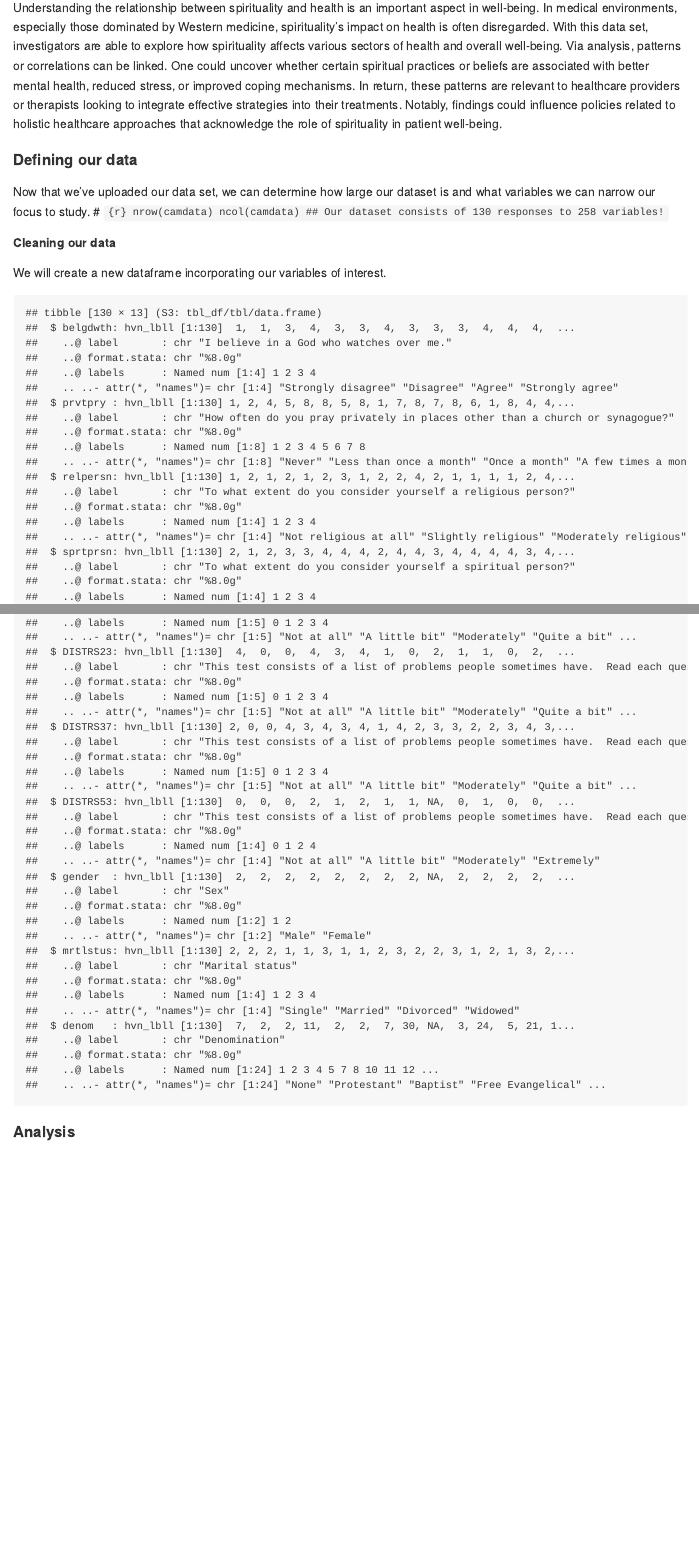
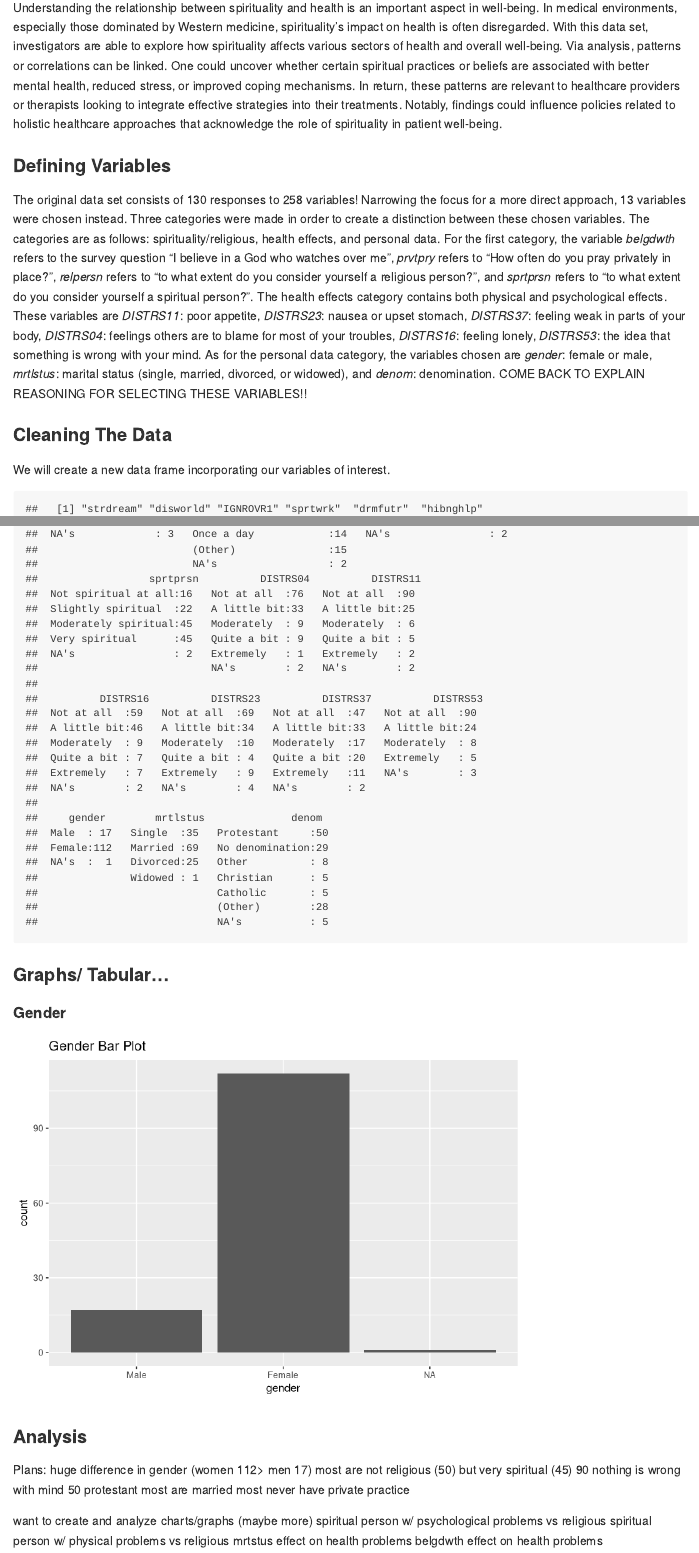
Before and after one commit to mmend34/EDA_Notebook, an R Markdown document (EDA_Notebook.Rmd): the page in a window 1100 px wide, from 650 px down, and a second part further down, joined at a grey line. Rendered offline with R 4.5, knitr and Pandoc, with nearby package versions; code that draws random numbers runs with fixed seeds of ours.

Commit message:
cleaned data, fixed variables, started to notice differences and summarize, made plans to further analyze

````diff
--- a/EDA_Notebook.Rmd
+++ b/EDA_Notebook.Rmd
@@ -16,6 +16,15 @@ The CAM and Spirituality, Religiosity survey was given to chronically ill patien
 ### Motivation
 Understanding the relationship between spirituality and health is an important aspect in well-being. In medical environments, especially those dominated by Western medicine, spirituality's impact on health is often disregarded. With this data set, investigators are able to explore how spirituality affects various sectors of health and overall well-being. Via analysis, patterns or correlations can be linked. One could uncover whether certain spiritual practices or beliefs are associated with better mental health, reduced stress, or improved coping mechanisms. In return, these patterns are relevant to healthcare providers or therapists looking to integrate effective strategies into their treatments. Notably, findings could influence policies related to holistic healthcare approaches that acknowledge the role of spirituality in patient well-being.
 
+<!-- ```{r}
+nrow(camdata)
+ncol(camdata)
+# Our data set consists of 130 responses to 258 variables!
+``` -->
+
+### Defining Variables
+The original data set consists of 130 responses to 258 variables! Narrowing the focus for a more direct approach, 13 variables were chosen instead. Three categories were made in order to create a distinction between these chosen variables. The categories are as follows: spirituality/religious, health effects, and personal data. For the first category, the variable *belgdwth* refers to the survey question "I believe in a God who watches over me", *prvtpry* refers to "How often do you pray privately in place?", *relpersn* refers to "to what extent do you consider yourself a religious person?", and *sprtprsn* refers to "to what extent do you consider yourself a spiritual person?". The health effects category contains both physical and psychological effects. These variables are *DISTRS11*: poor appetite, *DISTRS23*: nausea or upset stomach, *DISTRS37*: feeling weak in parts of your body, *DISTRS04*: feelings others are to blame for most of your troubles, *DISTRS16*: feeling lonely, *DISTRS53*: the idea that something is wrong with your mind. As for the personal data category, the variables chosen are *gender*: female or male, *mrtlstus*: marital status (single, married, divorced,  or widowed), and *denom*: denomination. COME BACK TO EXPLAIN REASONING FOR SELECTING THESE VARIABLES!!
+
 ```{r}
 #load data set
 load("/Users/marielamendez-pimentel/Documents/EDA Notebook/Datasets/CAM Original Dataset.RData")
@@ -23,9 +32,5 @@ load("/Users/marielamendez-pimentel/Documents/EDA Notebook/Datasets/CAM Original
 camdata <- Complementary_and_Alternative_Medical_CAM_and_Spirituality_Religiosity_Survey
 ```
 
-#### Defining our data
-Now that we've uploaded our data set, we can determine how large our dataset is and what variables we can narrow our focus to study.
-# ```{r}
-nrow(camdata)
-ncol(camdata)
-## Our dataset consists of 130 responses to 258 variables!
+### Cleaning The Data
+We will create a new data frame incorporating our variables of interest.
@@ -31,0 +47,5 @@ ncol(camdata)
+#variables are stored as labelled vectors in the original data set so it must be converted to a regular vector so commands like summary apply to the variable
+camdata <- camdata %>% mutate(belgdwth = as_factor(belgdwth))
+camdata <- camdata %>% mutate(prvtpry = as_factor(prvtpry))
+camdata <- camdata %>% mutate(relpersn = as_factor(relpersn))
+camdata <- camdata %>% mutate(sprtprsn = as_factor(sprtprsn))
@@ -32,17 +58,33 @@ ncol(camdata)
+camdata <- camdata %>% mutate(gender = as_factor(gender))
+camdata <- camdata %>% mutate(mrtlstus = as_factor(mrtlstus))
+camdata <- camdata %>% mutate(denom = as_factor(denom))
 ```
 
+```{r}
+#creates new dataset with only the desired variables and saves to working project
+camdata_clean <-camdata[c(154,159,188,189,195,202,207,214,228,244,246,247,250)]
+summary(camdata_clean)
+save(camdata_clean, file = "/Users/marielamendez-pimentel/Documents/EDA Notebook/Datasets/camdata_clean.RData")
+```
 
-##### Cleaning our data
-We will create a new dataframe incorporating our variables of interest.
+### Graphs/ Tabular...
+#### Gender
 ```{r}
-## Creating camdata_clean
-camdata_clean <- dplyr::select(camdata, c('belgdwth', 'prvtpry', 'relpersn', 'sprtprsn', 'DISTRS04', 'DISTRS11', 'DISTRS16', 'DISTRS23', 'DISTRS37', 'DISTRS53', 'gender', 'mrtlstus', 'denom'))
-str(camdata_clean)
+library(ggplot2)
+ggplot(camdata_clean, aes(x=gender)) + geom_bar() + labs(title = "Gender Bar Plot", x="gender", y="count")
 
 ```
 
-#### Analysis
-```{r}
+### Analysis
+Plans: huge difference in gender (women 112> men 17)
+most are not religious (50) but very spiritual (45)
+90 nothing is wrong with mind
+50 protestant
+most are married
+most never have private practice
 
-
-```
+want to create and analyze charts/graphs (maybe more)
+spiritual person w/ psychological problems vs religious
+spiritual person w/ physical problems vs religious
+mrtstus effect on health problems
+belgdwth effect on health problems
````
Also changed, not shown: Datasets/camdata_clean.RData (added), EDA_Notebook.md, EDA_Notebook_files/figure-gfm/unnamed-chunk-4-1.png (added), EDA_Notebook.Rmd (16 more changed lines), 2 other files.
